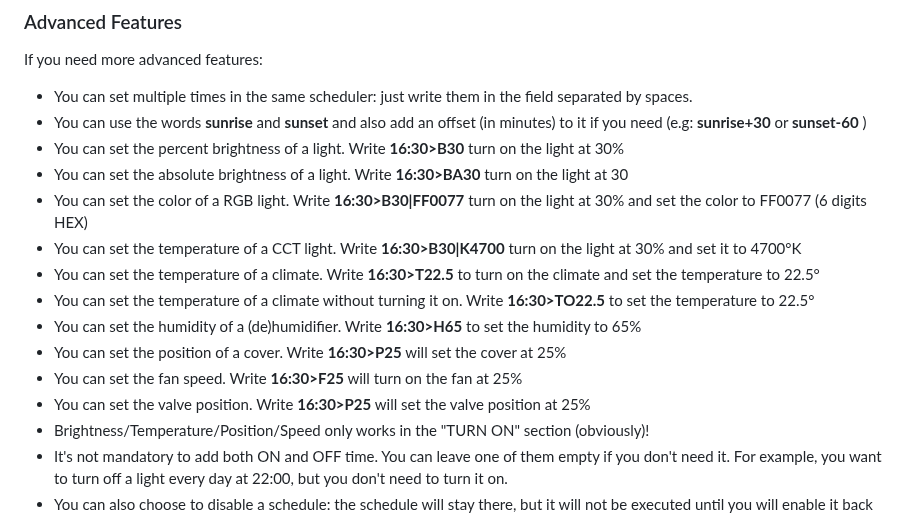
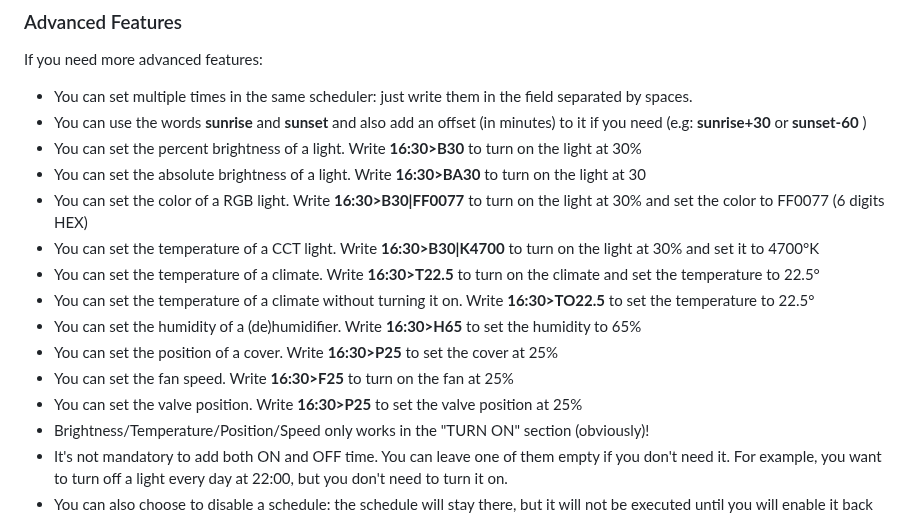
Before and after one commit to arthurdent75/SimpleScheduler, a Markdown page: README.md, the part around the change. GitHub-like rendering.

```diff
--- a/README.md
+++ b/README.md
@@ -37,16 +37,16 @@ That's it!
 If you need more advanced features:
 - You can set multiple times in the same scheduler: just write them in the field separated by spaces.
 - You can use the words **sunrise** and **sunset** and also add an offset (in minutes) to it if you need (e.g: **sunrise+30** or **sunset-60** )
-- You can set the percent brightness of a light. Write **16:30>B30** turn on the light at 30%
-- You can set the absolute brightness of a light. Write **16:30>BA30** turn on the light at 30
-- You can set the color of a RGB light. Write **16:30>B30|FF0077** turn on the light at 30% and set the color to FF0077 (6 digits HEX)
-- You can set the temperature of a CCT light. Write **16:30>B30|K4700** turn on the light at 30% and set it to 4700°K
+- You can set the percent brightness of a light. Write **16:30>B30** to turn on the light at 30%
+- You can set the absolute brightness of a light. Write **16:30>BA30** to turn on the light at 30
+- You can set the color of a RGB light. Write **16:30>B30|FF0077** to turn on the light at 30% and set the color to FF0077 (6 digits HEX)
+- You can set the temperature of a CCT light. Write **16:30>B30|K4700** to turn on the light at 30% and set it to 4700°K
 - You can set the temperature of a climate. Write **16:30>T22.5** to turn on the climate and set the temperature to 22.5°
 - You can set the temperature of a climate without turning it on. Write **16:30>TO22.5** to set the temperature to 22.5°
 - You can set the humidity of a (de)humidifier. Write **16:30>H65** to set the humidity to 65%
-- You can set the position of a cover. Write **16:30>P25** will set the cover at 25%
-- You can set the fan speed. Write **16:30>F25** will turn on the fan at 25%
-- You can set the valve position. Write **16:30>P25** will set the valve position at 25%
+- You can set the position of a cover. Write **16:30>P25** to set the cover at 25%
+- You can set the fan speed. Write **16:30>F25** to turn on the fan at 25%
+- You can set the valve position. Write **16:30>P25** to set the valve position at 25%
 - Brightness/Temperature/Position/Speed only works in the "TURN ON" section (obviously)!
 - It's not mandatory to add both ON and OFF time. You can leave one of them empty if you don't need it. For example, you want to turn off a light every day at 22:00, but you don't need to turn it on.
 - You can also choose to disable a schedule: the schedule will stay there, but it will not be executed until you will enable it back
```
